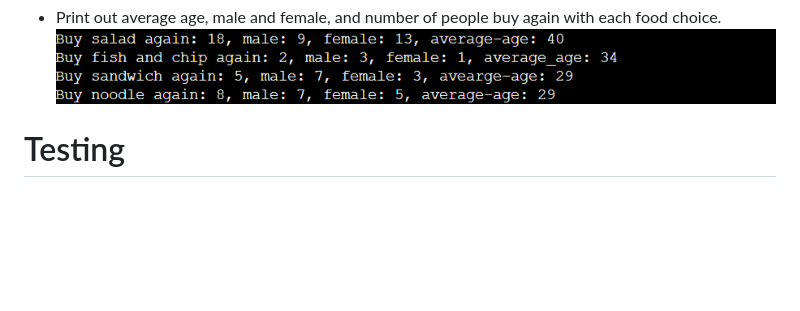
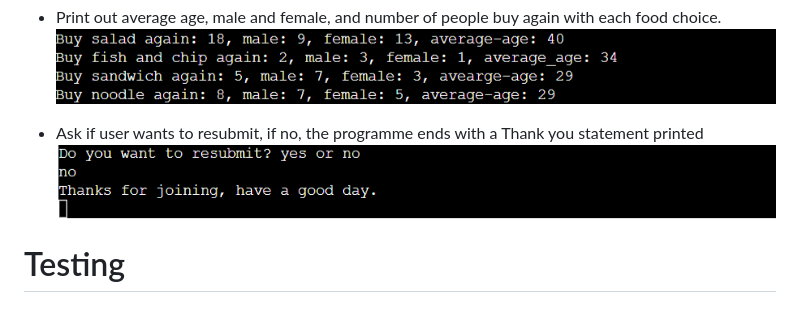
Before and after one commit to HoLaw77/CI-portfolio-project-3-testing, a Markdown page: README.md, the part around the change. GitHub-like rendering; pictures changed too: assets/documentation/end-programme.png (added); blank space fills up the shorter version.

Commit message:
Attach end prog photo

```diff
--- a/README.md
+++ b/README.md
@@ -67,6 +67,10 @@
 <li>Print out average age, male and female, and number of people buy again with each food choice.</li>
 
 ![print statistics](assets/documentation/print-statistics.png)
+
+<li>Ask if user wants to resubmit, if no, the programme ends with a Thank you statement printed</li>
+
+![end programme](assets/documentation/end-programme.png)
 </ul>
 
 <h1>Testing</h1>
```
